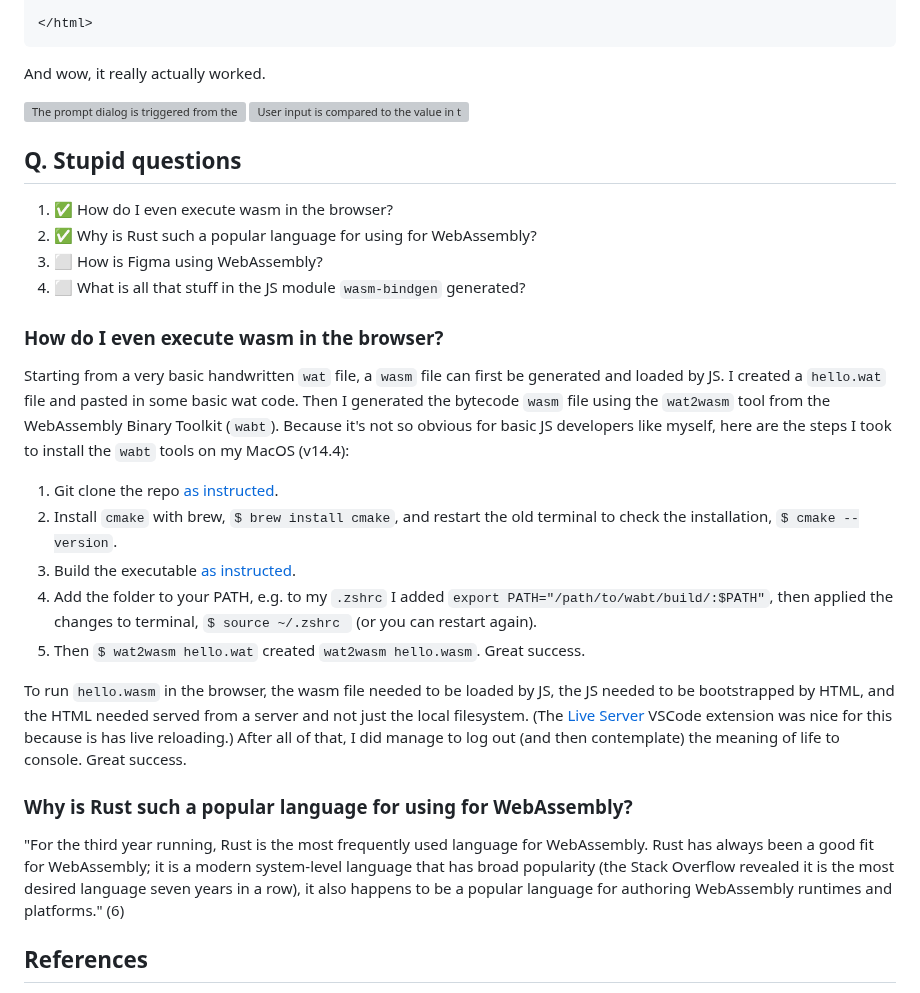
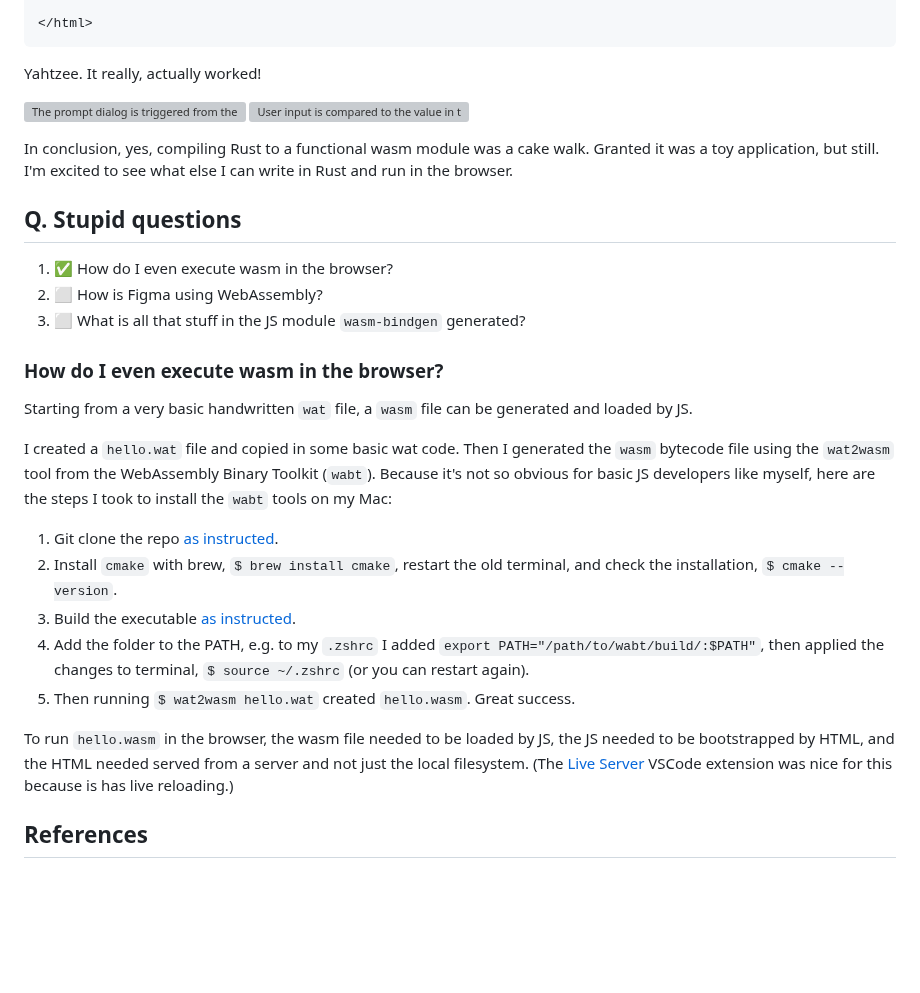
Before and after one commit to melaniebrgr/learning-computer-science, a Markdown page: 00-everyweeks/week11/README.md, the part around one of its changes. Rendered like a GitHub page; blank space fills up the shorter version; grey boxes are pictures that could not be loaded.

````diff
--- a/00-everyweeks/week11/README.md
+++ b/00-everyweeks/week11/README.md
@@ -129,36 +116,32 @@ and here's the full snippet HTML code using the output wasm module:
 </html>
 ```
 
-And wow, it really actually worked.
+Yahtzee. It really, actually worked!
 
 ![The prompt dialog is triggered from the wasm module](./assets/screenshot-1.png)
 ![User input is compared to the value in the wasm module and the result is returned](./assets/screenshot-2.png)
 
+In conclusion, yes, compiling Rust to a functional wasm module was a cake walk. Granted it was a toy application, but still. I'm excited to see what else I can write in Rust and run in the browser.
+
 ## Q. Stupid questions
 
 1. ✅ How do I even execute wasm in the browser?
-1. ✅ Why is Rust such a popular language for using for WebAssembly?
 1. ⬜️ How is Figma using WebAssembly?
 1. ⬜️ What is all that stuff in the JS module `wasm-bindgen` generated?
 
 ### How do I even execute wasm in the browser?
 
-Starting from a very basic handwritten `wat` file, a `wasm` file can first be generated and loaded by JS.
-I created a `hello.wat` file and pasted in some basic wat code.
-Then I generated the bytecode `wasm` file using the `wat2wasm` tool from the WebAssembly Binary Toolkit (`wabt`).
-Because it's not so obvious for basic JS developers like myself, here are the steps I took to install the `wabt` tools on my MacOS (v14.4):
+Starting from a very basic handwritten `wat` file, a `wasm` file can be generated and loaded by JS.
+
+I created a `hello.wat` file and copied in some basic wat code. Then I generated the `wasm` bytecode file using the `wat2wasm` tool from the WebAssembly Binary Toolkit (`wabt`). Because it's not so obvious for basic JS developers like myself, here are the steps I took to install the `wabt` tools on my Mac:
 
   1. Git clone the repo [as instructed](https://github.com/WebAssembly/wabt?tab=readme-ov-file#cloning).
-  2. Install `cmake` with brew, `$ brew install cmake`, and restart the old terminal to check the installation, `$ cmake --version`.
+  2. Install `cmake` with brew, `$ brew install cmake`, restart the old terminal, and check the installation, `$ cmake --version`.
   3. Build the executable [as instructed](https://github.com/WebAssembly/wabt?tab=readme-ov-file#building-using-cmake-directly-linux-and-macos).
-  4. Add the folder to your PATH, e.g. to my `.zshrc` I added `export PATH="/path/to/wabt/build/:$PATH"`, then applied the changes to terminal, `$ source ~/.zshrc ` (or you can restart again).
-  5. Then `$ wat2wasm hello.wat` created `wat2wasm hello.wasm`. Great success.
+  4. Add the folder to the PATH, e.g. to my `.zshrc` I added `export PATH="/path/to/wabt/build/:$PATH"`, then applied the changes to terminal, `$ source ~/.zshrc` (or you can restart again).
+  5. Then running `$ wat2wasm hello.wat` created `hello.wasm`. Great success.
 
-To run `hello.wasm` in the browser, the wasm file needed to be loaded by JS, the JS needed to be bootstrapped by HTML, and the HTML needed served from a server and not just the local filesystem. (The [Live Server](https://marketplace.visualstudio.com/items?itemName=ritwickdey.LiveServer) VSCode extension was nice for this because is has live reloading.) After all of that, I did manage to log out (and then contemplate) the meaning of life to console. Great success.
-
-### Why is Rust such a popular language for using for WebAssembly?
-
-"For the third year running, Rust is the most frequently used language for WebAssembly. Rust has always been a good fit for WebAssembly; it is a modern system-level language that has broad popularity (the Stack Overflow revealed it is the most desired language seven years in a row), it also happens to be a popular language for authoring WebAssembly runtimes and platforms." (6)
+To run `hello.wasm` in the browser, the wasm file needed to be loaded by JS, the JS needed to be bootstrapped by HTML, and the HTML needed served from a server and not just the local filesystem. (The [Live Server](https://marketplace.visualstudio.com/items?itemName=ritwickdey.LiveServer) VSCode extension was nice for this because is has live reloading.)
 
 ## References
 
````
Also changed, not shown: other parts of 00-everyweeks/week11/README.md (+23 -36 lines).
